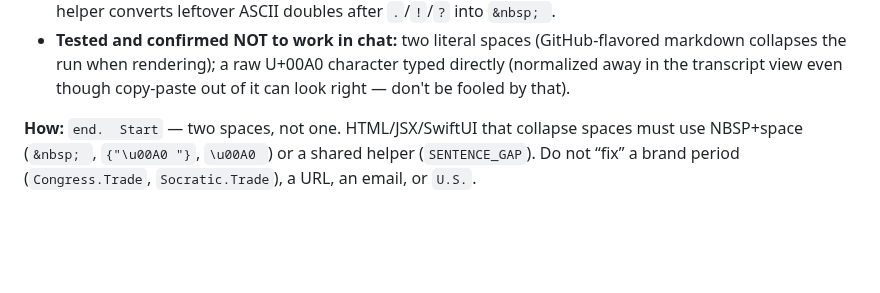
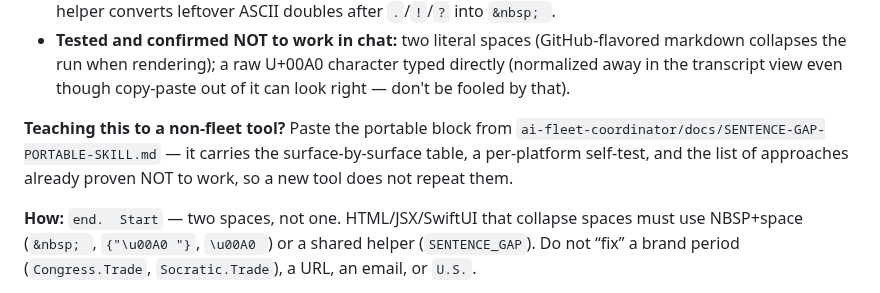
Before and after one commit to jaywedgeworth22/ai-fleet-coordinator, a Markdown page: AGENT-SYNC.md, the part around the change. Rendered like a GitHub page; blank space fills up the shorter version.

```diff
--- a/AGENT-SYNC.md
+++ b/AGENT-SYNC.md
@@ -537,6 +537,11 @@ is not enough, the gap has to survive the renderer.
   markdown collapses the run when rendering); a raw U+00A0 character typed directly
   (normalized away in the transcript view even though copy-paste out of it can look right
   — don't be fooled by that).
+
+**Teaching this to a non-fleet tool?** Paste the portable block from
+`ai-fleet-coordinator/docs/SENTENCE-GAP-PORTABLE-SKILL.md` — it carries the
+surface-by-surface table, a per-platform self-test, and the list of approaches
+already proven NOT to work, so a new tool does not repeat them.
 
 **How:** `end.  Start` — two spaces, not one.  HTML/JSX/SwiftUI that collapse
 spaces must use NBSP+space (`&nbsp; `, `{"\u00A0 "}`, `\u00A0 `) or a shared
```
Also changed, not shown: docs/SENTENCE-GAP-PORTABLE-SKILL.md (added, +99 -0 lines).
